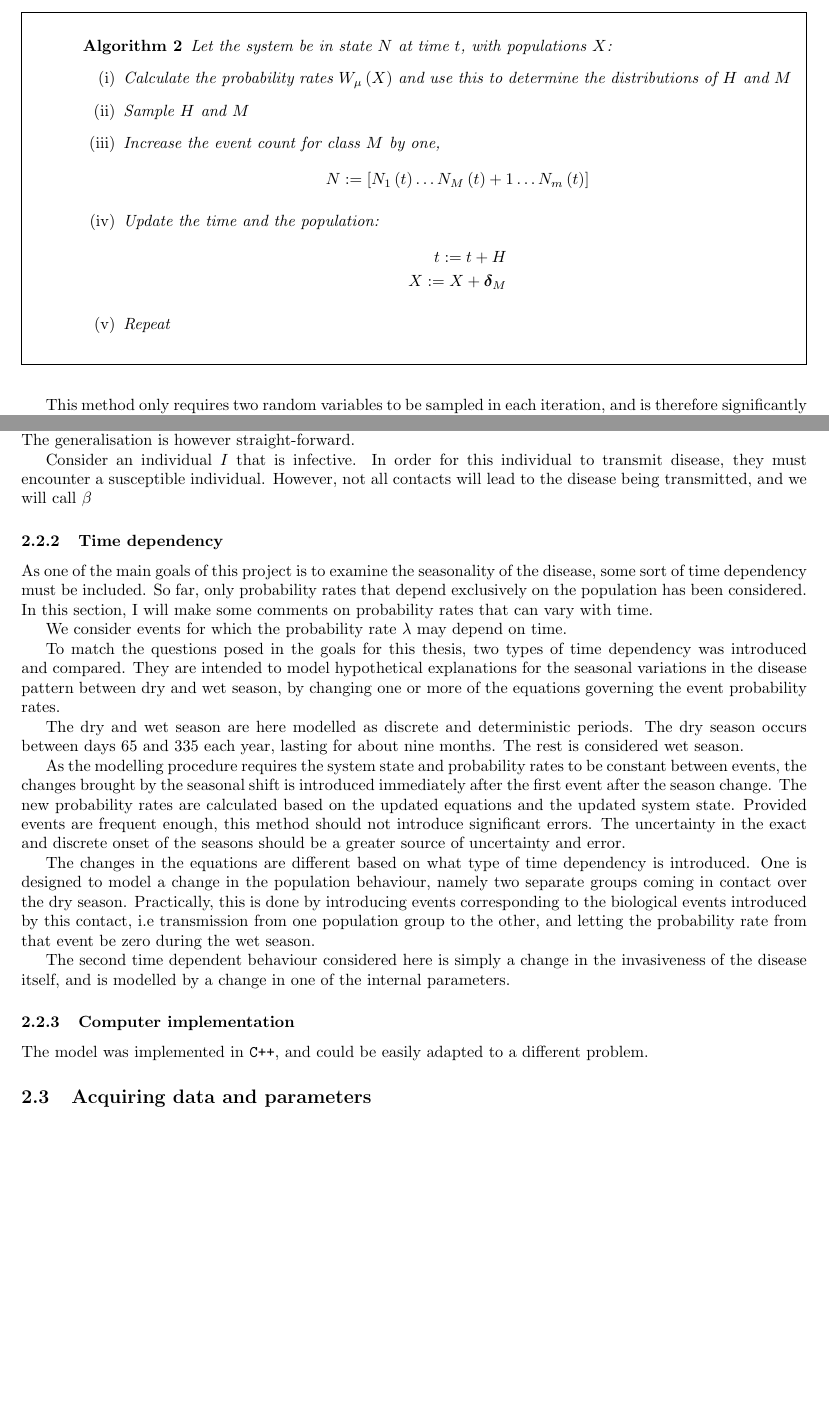
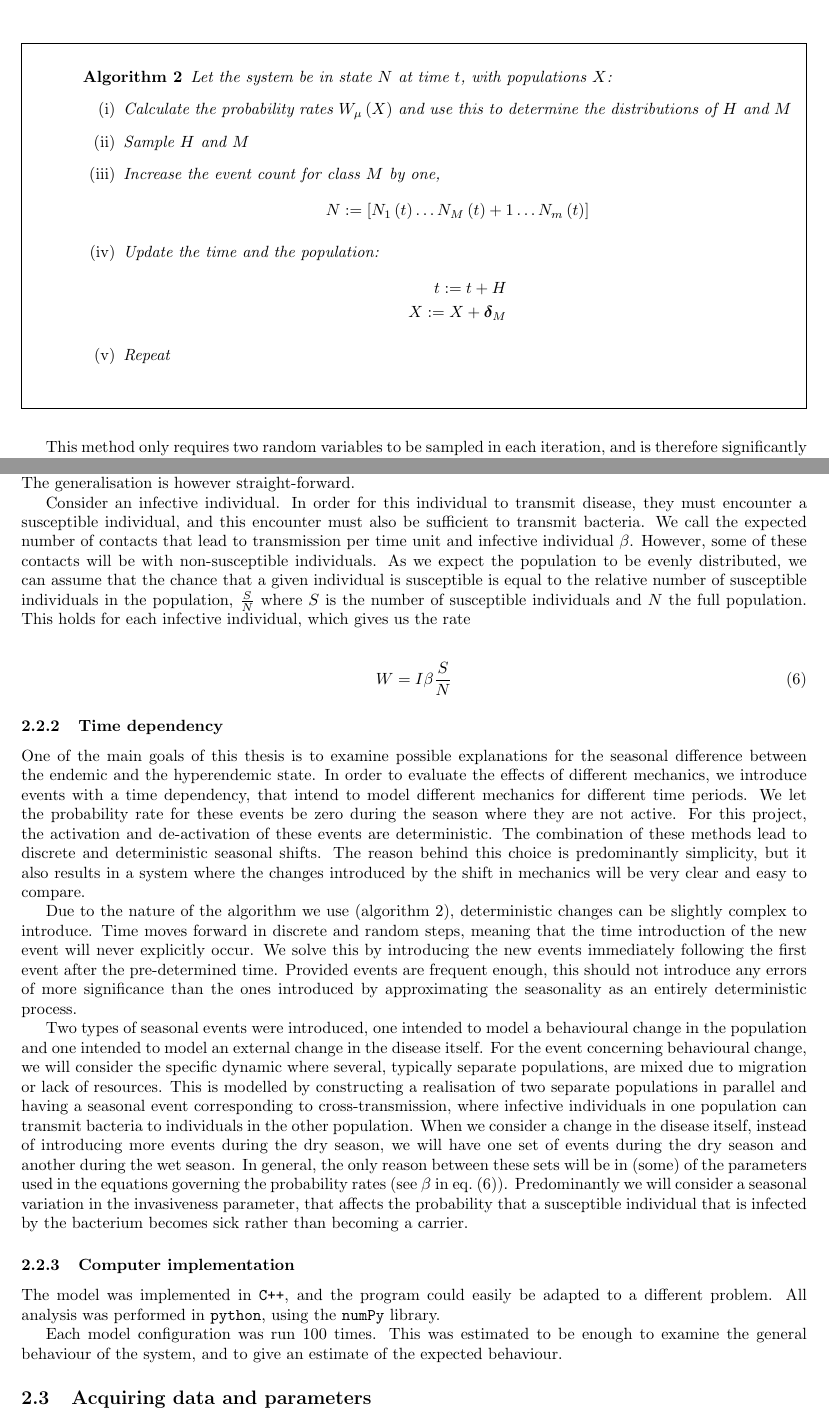
Before and after one commit to Chuzzle/masters_thesis_report, a LaTeX document (report.tex): two parts of pages 8 and 9 of 11, joined at a grey line, cut so that both start at the same text, the shorter picture padded with empty space. Compiled offline with pdfLaTeX.

```diff
--- a/report.tex
+++ b/report.tex
@@ -277,7 +277,7 @@
 				X := X + \bm{\delta}_M
 			\end{align*}
 		\item Repeat
-	\end{enumerate}
+	\end{enumerate} \label{algorithm:good}
 \end{algorithm}
 
 This method only requires two random variables to be sampled in each iteration, and is therefore significantly faster than the option presented in \cref{algorithm:bad}. This is the basic Feller-Kendall algorithm, and also the one used in this project.
@@ -301,29 +301,25 @@
 
 When we construct the events and the populations, the equations governing the events is also created. We assume that the rates follows the law of mass-action, so that the rate is proportional to the concentration of the relevant population. This also means we assume the population is perfectly mixed at all times, or (equivalently) that the population is evenly and randomly distributed in space. The equations for each event rate can be found in \cref{appendix:event_eqs}, but we will explain the basic idea behind them here using a (simplified) example. We will consider the transmission event to a susceptible individual, but for now we will not care about the different age groups. The generalisation is however straight-forward.
 
-Consider an individual $I$ that is infective. In order for this individual to transmit disease, they must encounter a susceptible individual. However, not all contacts will lead to the disease being transmitted, and we will call $\beta$
+Consider an infective individual. In order for this individual to transmit disease, they must encounter a susceptible individual, and this encounter must also be sufficient to transmit bacteria. We call the expected number of contacts that lead to transmission per time unit and infective individual $\beta$. However, some of these contacts will be with non-susceptible individuals. As we expect the population to be evenly distributed, we can assume that the chance that a given individual is susceptible is equal to the relative number of susceptible individuals in the population, $\frac{S}{N}$ where $S$ is the number of susceptible individuals and $N$ the full population. This holds for each infective individual, which gives us the rate
+
+\begin{align}
+	W = I \beta \frac{S}{N} \label{eq:rate}
+\end{align}
 
 \subsubsection{Time dependency}
 
-% Instead of letting a parameter for an event change over time (as we let it happen discretely), we can just call them different events.
+One of the main goals of this thesis is to examine possible explanations for the seasonal difference between the endemic and the hyperendemic state. In order to evaluate the effects of different mechanics, we introduce events with a time dependency, that intend to model different mechanics for different time periods. We let the probability rate for these events be zero during the season where they are not active. For this project, the activation and de-activation of these events are deterministic. The combination of these methods lead to discrete and deterministic seasonal shifts. The reason behind this choice is predominantly simplicity, but it also results in a system where the changes introduced by the shift in mechanics will be very clear and easy to compare.
 
-As one of the main goals of this project is to examine the seasonality of the disease, some sort of time dependency must be included. So far, only probability rates that depend exclusively on the population has been considered. In this section, I will make some comments on probability rates that can vary with time.
+Due to the nature of the algorithm we use (\cref{algorithm:good}), deterministic changes can be slightly complex to introduce. Time moves forward in discrete and random steps, meaning that the time introduction of the new event will never explicitly occur. We solve this by introducing the new events immediately following the first event after the pre-determined time. Provided events are frequent enough, this should not introduce any errors of more significance than the ones introduced by approximating the seasonality as an entirely deterministic process.
 
-We consider events for which the probability rate $\lambda$ may depend on time.
-
-To match the questions posed in the goals for this thesis, two types of time dependency was introduced and compared. They are intended to model hypothetical explanations for the seasonal variations in the disease pattern between dry and wet season, by changing one or more of the equations governing the event probability rates.
-
-The dry and wet season are here modelled as discrete and deterministic periods. The dry season occurs between days $65$ and $335$ each year, lasting for about nine months. The rest is considered wet season.
-
-As the modelling procedure requires the system state and probability rates to be constant between events, the changes brought by the seasonal shift is introduced immediately after the first event after the season change. The new probability rates are calculated based on the updated equations and the updated system state. Provided events are frequent enough, this method should not introduce significant errors. The uncertainty in the exact and discrete onset of the seasons should be a greater source of uncertainty and error.
-
-The changes in the equations are different based on what type of time dependency is introduced. One is designed to model a change in the population behaviour, namely two separate groups coming in contact over the dry season. Practically, this is done by introducing events corresponding to the biological events introduced by this contact, i.e transmission from one population group to the other, and letting the probability rate from that event be zero during the wet season.
-
-The second time dependent behaviour considered here is simply a change in the invasiveness of the disease itself, and is modelled by a change in one of the internal parameters.
+Two types of seasonal events were introduced, one intended to model a behavioural change in the population and one intended to model an external change in the disease itself. For the event concerning behavioural change, we will consider the specific dynamic where several, typically separate populations, are mixed due to migration or lack of resources. This is modelled by constructing a realisation of two separate populations in parallel and having a seasonal event corresponding to cross-transmission, where infective individuals in one population can transmit bacteria to individuals in the other population. When we consider a change in the disease itself, instead of introducing more events during the dry season, we will have one set of events during the dry season and another during the wet season. In general, the only reason between these sets will be in (some) of the parameters used in the equations governing the probability rates (see $\beta$ in \cref{eq:rate}). Predominantly we will consider a seasonal variation in the invasiveness parameter, that affects the probability that a susceptible individual that is infected by the bacterium becomes sick rather than becoming a carrier.
 
 \subsubsection{Computer implementation}
 
-The model was implemented in \verb0C++0, and could be easily adapted to a different problem.
+The model was implemented in \verb0C++0, and the program could easily be adapted to a different problem. All analysis was performed in \verb0python0, using the \verb0numPy0 library.
+
+Each model configuration was run 100 times. This was estimated to be enough to examine the general behaviour of the system, and to give an estimate of the expected behaviour.
 
 \subsection{Acquiring data and parameters}
 
```
Also changed, not shown: report.tex (46 more changed lines), 3 other files.
